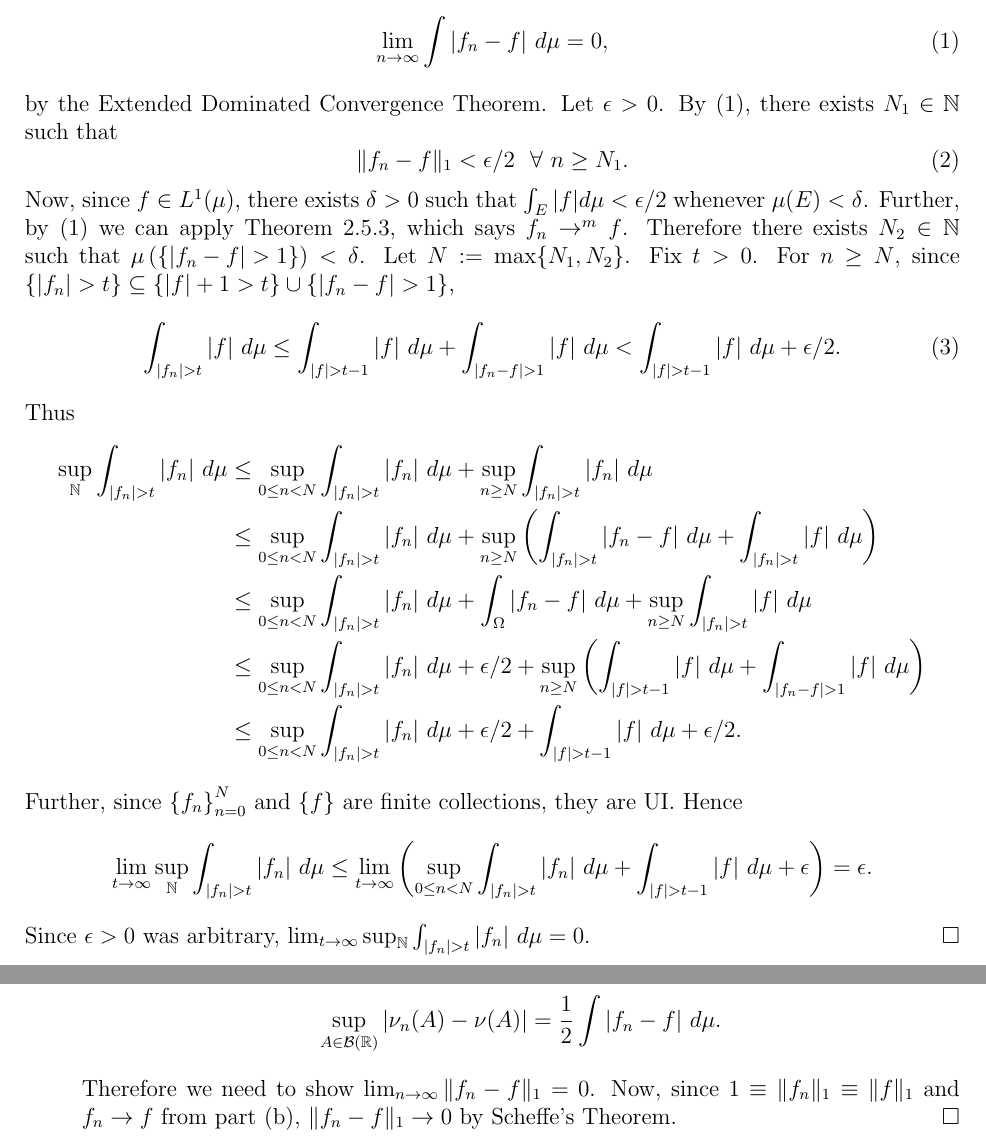
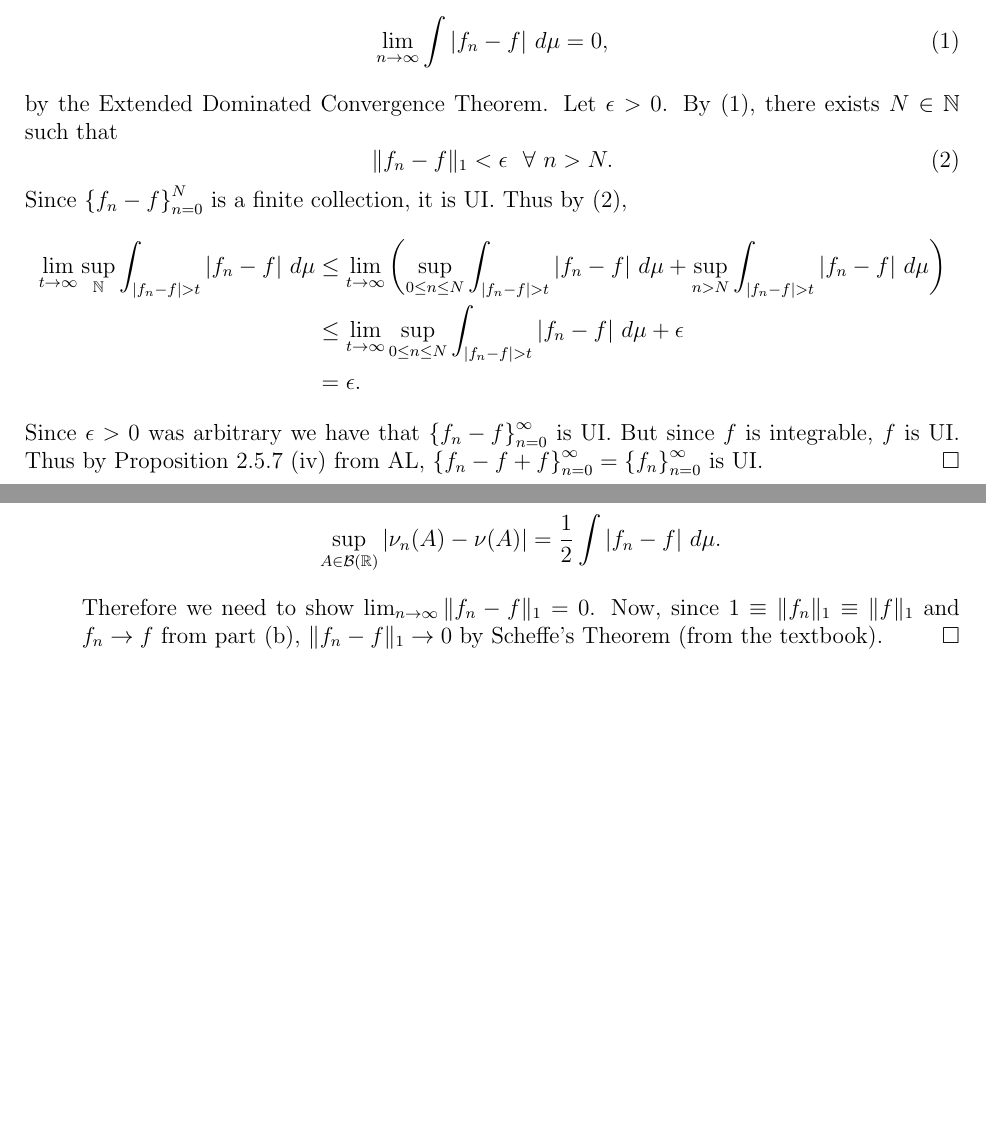
Before and after one commit to epwalsh/coursework, a LaTeX problem sheet (STAT-642/HW02_answers.tex): two parts of pages 3 and 4 of 6, joined at a grey line, cut so that both start at the same text, the shorter picture padded with empty space. Compiled offline with pdfLaTeX.

Commit message:
corrections

```diff
--- a/STAT-642/HW02_answers.tex
+++ b/STAT-642/HW02_answers.tex
@@ -127,34 +127,20 @@ L^{1}(\Omega, \mathcal{F}, \mu)$, and $\|g_{n}\|_{1} \rightarrow \|g\|_{1}$,
 \lim_{n\rightarrow\infty}\int |f_{n} - f|\ d\mu = 0,
 \label{3.1}
 \end{equation}
-by the Extended Dominated Convergence Theorem. Let $\epsilon > 0$. By \eqref{3.1}, there exists $N_{1} \in \mathbb{N}$ such that
+by the Extended Dominated Convergence Theorem. Let $\epsilon > 0$. By \eqref{3.1}, there exists $N \in \mathbb{N}$ such that
 \begin{equation}
-\|f_{n} - f\|_{1} < \epsilon/2 \ \ \forall \ n \geq N_{1}.
+\|f_{n} - f\|_{1} < \epsilon \ \ \forall \ n > N.
 \label{3.2}
 \end{equation}
-Now, since $f \in L^{1}(\mu)$, there exists $\delta > 0$ such that $\int_{E}|f|d\mu < \epsilon / 2$ whenever $\mu(E) < \delta$.
-Further, by \eqref{3.1} we can apply Theorem 2.5.3, which says $f_{n} \rightarrow^{m} f$. Therefore there exists $N_{2} \in \mathbb{N}$ such that
-$\mu\left( \{|f_{n} - f| > 1\} \right) < \delta$. Let $N := \max\{N_{1}, N_{2}\}$.
-Fix $t > 0$. For $n \geq N$, since
-$\{|f_{n}| > t\} \subseteq \{|f| + 1 > t\} \cup \{ |f_{n} - f| > 1\}$,
-\begin{equation}
-\int_{|f_{n}| > t}|f|\ d\mu \leq \int_{|f| > t - 1}|f| \ d\mu + \int_{|f_{n}-f|>1}|f|\ d\mu < \int_{|f| > t -1}|f|\ d\mu + \epsilon/2.
-\label{3.3}
-\end{equation}
-Thus
+Since $\left\{ f_{n} - f \right\}_{n=0}^{N}$ is a finite collection, it is UI. Thus by \eqref{3.2},
 \begin{align*}
-\sup_{\mathbb{N}} \int_{|f_{n}| > t}|f_{n}|\ d\mu & \leq \sup_{0\leq n < N}\int_{|f_{n}| > t}|f_{n}|\ d\mu + \sup_{n\geq N}\int_{|f_{n}| > t}|f_{n}|\
-d\mu \\
-& \leq \sup_{0\leq n < N}\int_{|f_{n}| > t}|f_{n}|\ d\mu + \sup_{n\geq N}\left(\int_{|f_{n}| > t}|f_{n} - f|\ d\mu + \int_{|f_{n}|>t}|f|\ d\mu\right) \\
-& \leq \sup_{0\leq n < N}\int_{|f_{n}| > t}|f_{n}|\ d\mu + \int_{\Omega}|f_{n} - f|\ d\mu + \sup_{n\geq N}\int_{|f_{n}|>t}|f|\ d\mu \\
-& \leq \sup_{0\leq n < N}\int_{|f_{n}| > t}|f_{n}|\ d\mu + \epsilon/2 + \sup_{n\geq N}\left(\int_{|f|>t-1}|f|\ d\mu + \int_{|f_{n}-f|>1}|f|\
-d\mu\right) \\
-& \leq \sup_{0\leq n < N}\int_{|f_{n}| > t}|f_{n}|\ d\mu + \epsilon/2 + \int_{|f|>t-1}|f|\ d\mu + \epsilon / 2.
+\lim_{t\rightarrow\infty}\sup_{\mathbb{N}}\int_{|f_{n}-f|>t}|f_{n} - f|\ d\mu & \leq \lim_{t\rightarrow\infty}\left(
+\sup_{0\leq n\leq N}\int_{|f_{n}-f|>t}|f_{n} - f|\ d\mu + \sup_{n>N}\int_{|f_{n}-f|>t}|f_{n}-f|\ d\mu \right) \\
+& \leq \lim_{t\rightarrow\infty}\sup_{0\leq n \leq N}\int_{|f_{n} -f|>t}|f_{n} - f|\ d\mu + \epsilon \\
+& = \epsilon.
 \end{align*}
-Further, since $\left\{ f_{n} \right\}_{n=0}^{N}$ and $\left\{ f \right\}$ are finite collections, they are UI. Hence
-\[ \lim_{t\rightarrow\infty}\sup_{\mathbb{N}}\int_{|f_{n}| > t}|f_{n}|\ d\mu \leq \lim_{t\rightarrow\infty}\left( \sup_{0\leq n < N}\int_{|f_{n}| > t}
-|f_{n}|\ d\mu + \int_{|f| > t -1}|f|\ d\mu + \epsilon \right) = \epsilon. \]
-Since $\epsilon > 0$ was arbitrary, $\lim_{t\rightarrow\infty}\sup_{\mathbb{N}}\int_{|f_{n}| > t}|f_{n}|\ d\mu = 0$.
+Since $\epsilon > 0$ was arbitrary we have that $\left\{ f_{n} - f \right\}_{n=0}^{\infty}$ is UI. But since $f$ is integrable, $f$ is UI. Thus by
+Proposition 2.5.7 (iv) from AL, $\left\{ f_{n} - f + f \right\}_{n=0}^{\infty} = \left\{ f_{n} \right\}_{n=0}^{\infty}$ is UI.
 \end{Proof}
 
 
@@ -198,7 +184,7 @@ Thus $f_{n} \rightarrow f$.
 We need to show that $\sup_{A\in \mathcal{B}(\mathbb{R})}|\nu_{n}(A) - \nu(A)| \rightarrow 0$, but by a result on the previous homework,
 \[ \sup_{A\in \mathcal{B}(\mathbb{R})}|\nu_{n}(A) - \nu(A)| = \frac{1}{2}\int |f_{n} - f|\ d\mu. \]
 Therefore we need to show $\lim_{n\rightarrow\infty}\|f_{n} - f\|_{1} = 0$. Now, since $1 \equiv \|f_{n}\|_{1} \equiv \|f\|_{1}$ and $f_{n} \rightarrow f$
-from part (b), $\|f_{n} - f\|_{1} \rightarrow 0$ by Scheffe's Theorem.
+from part (b), $\|f_{n} - f\|_{1} \rightarrow 0$ by Scheffe's Theorem (from the textbook).
 \end{Proof}
 \end{enumerate}
 
```
Also changed, not shown: MATH-516/HW02_answers.tex (+5 -4 lines).
